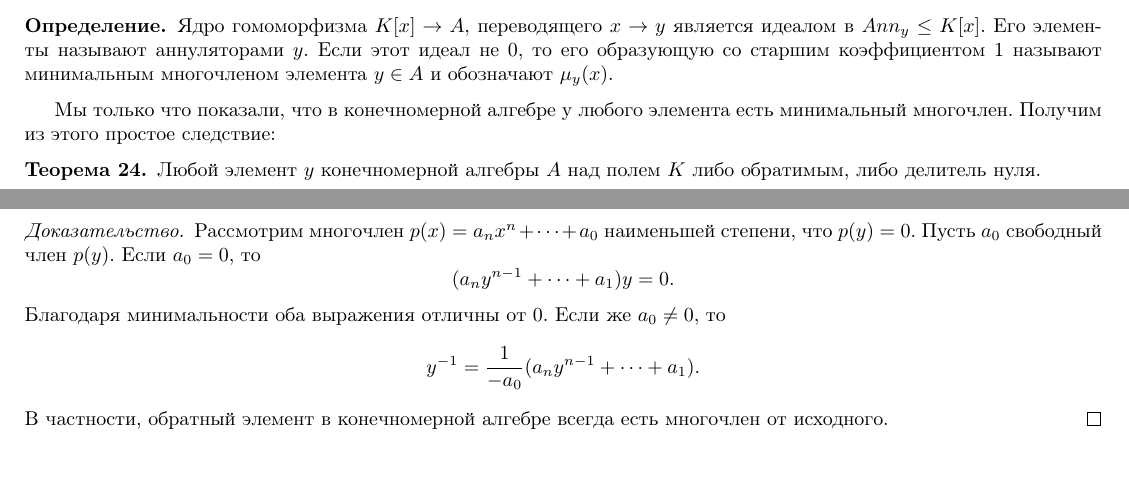
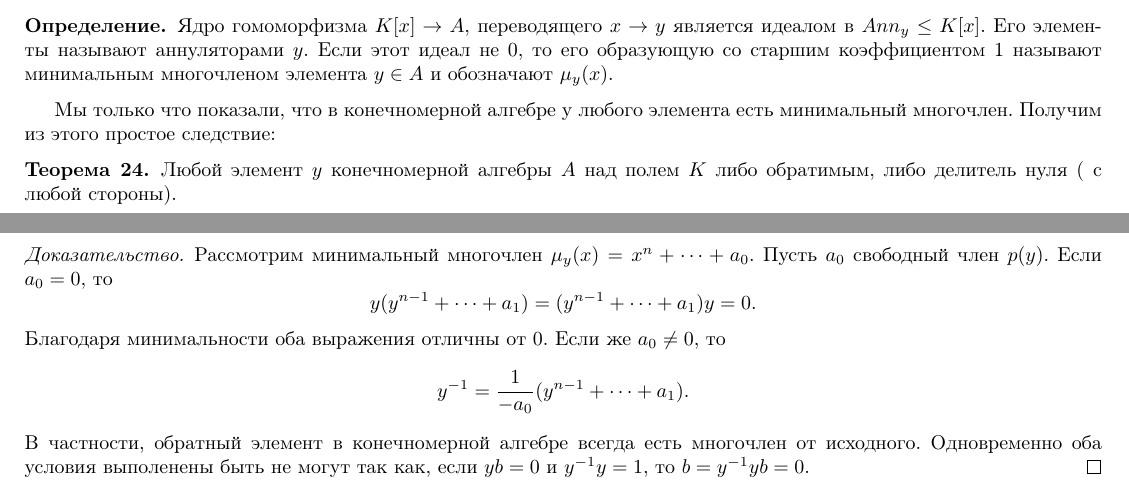
Before and after one commit to aytel/MIT, a LaTeX book (main.tex): two parts of pages 43 and 44 of 44, joined at a grey line, cut so that both start at the same text, the shorter picture padded with empty space. Compiled offline with pdfLaTeX.

Commit message:
Update on Overleaf.

```diff
--- a/main.tex
+++ b/main.tex
@@ -2386,10 +2386,11 @@ $$(r\cdot 1)s=r\cdot(1s)=r\cdot s.$$
 
 Мы только что показали, что в конечномерной алгебре у любого элемента есть минимальный многочлен. Получим из этого простое следствие:
 
-\thrm Любой элемент $y$ конечномерной алгебры $A$ над полем $K$ либо обратимым, либо делитель нуля.
-\proof Рассмотрим многочлен $p(x)=a_n x^n+ \dots+a_0$ наименьшей степени, что $p(y)=0$. Пусть $a_0$ свободный член $p(y)$. Если $a_0=0$, то $$(a_ny^{n-1}+
-\dots + a_1)y=0.$$ Благодаря минимальности оба выражения отличны от 0. Если же $a_0\neq 0$, то $$y^{-1}=\frac{1}{-a_0}(a_ny^{n-1}+
-\dots + a_1).$$ В частности, обратный элемент в конечномерной алгебре всегда есть многочлен от исходного.
+\thrm Любой элемент $y$ конечномерной алгебры $A$ над полем $K$ либо обратимым, либо делитель нуля ( с любой стороны).
+\proof Рассмотрим минимальный многочлен $\mu_y(x)= x^n+ \dots+a_0$. Пусть $a_0$ свободный член $p(y)$. Если $a_0=0$, то $$y(y^{n-1}+
+\dots + a_1)=(y^{n-1}+
+\dots + a_1)y=0.$$ Благодаря минимальности оба выражения отличны от 0. Если же $a_0\neq 0$, то $$y^{-1}=\frac{1}{-a_0}(y^{n-1}+
+\dots + a_1).$$ В частности, обратный элемент в конечномерной алгебре всегда есть многочлен от исходного. Одновременно оба условия выполенены быть не могут так как, если $yb=0$ и $y^{-1}y=1$, то $b=y^{-1}yb=0$.
 \endproof
 \ethrm
 
```
